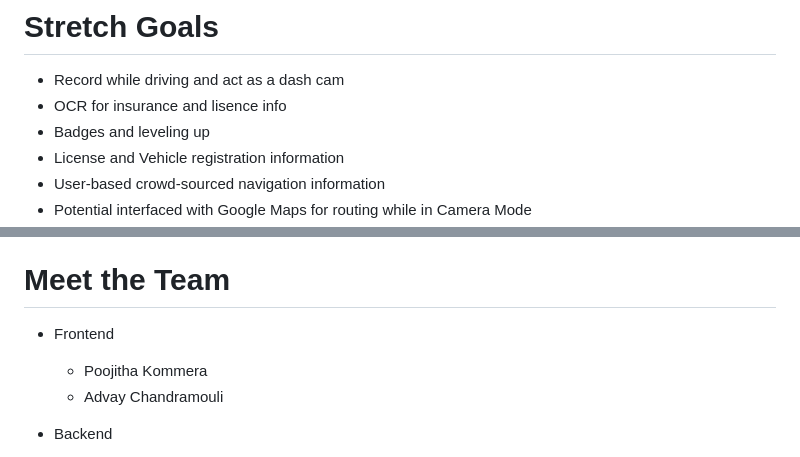
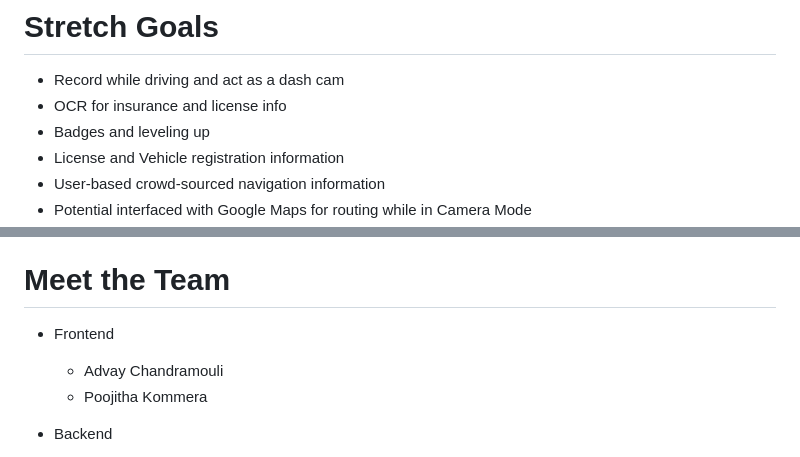
Before and after one commit to acm-projects/SafeDrive, a Markdown page: README.md, 2 parts joined by grey strips. GitHub-like rendering.

```diff
--- a/README.md
+++ b/README.md
@@ -12,7 +12,7 @@ Distracted Driving is a huge problem in the current day. Introducing SafeDrive.
 # Stretch Goals
 
 * Record while driving and act as a dash cam
-* OCR for insurance and lisence info
+* OCR for insurance and license info
 * Badges and leveling up
 * License and Vehicle registration information
 * User-based crowd-sourced navigation information
@@ -103,8 +103,8 @@ Frontend AND Backend
   # Meet the Team
 
   * Frontend
+    * Advay	Chandramouli
     * Poojitha Kommera
-    * Advay	Chandramouli
 
   * Backend
     * Arvindh Kumar	Kalainathan
```
